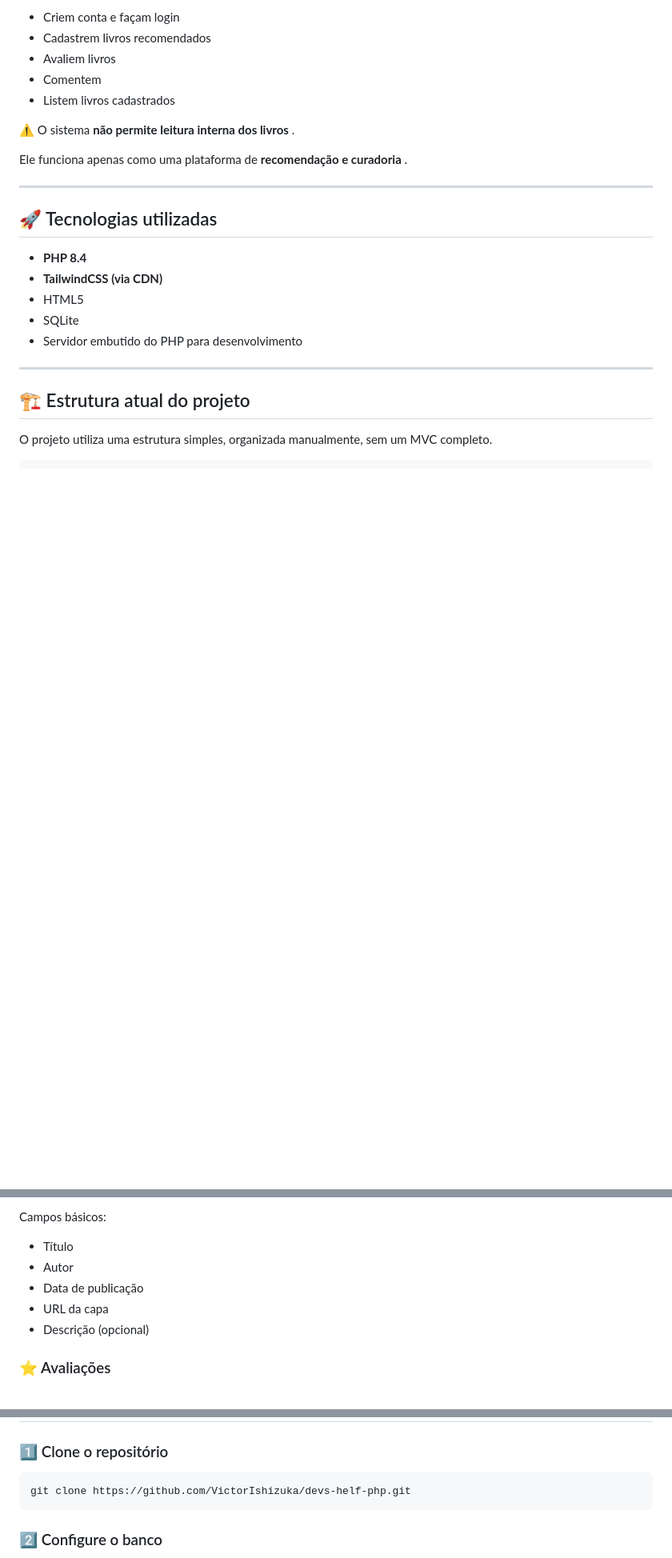
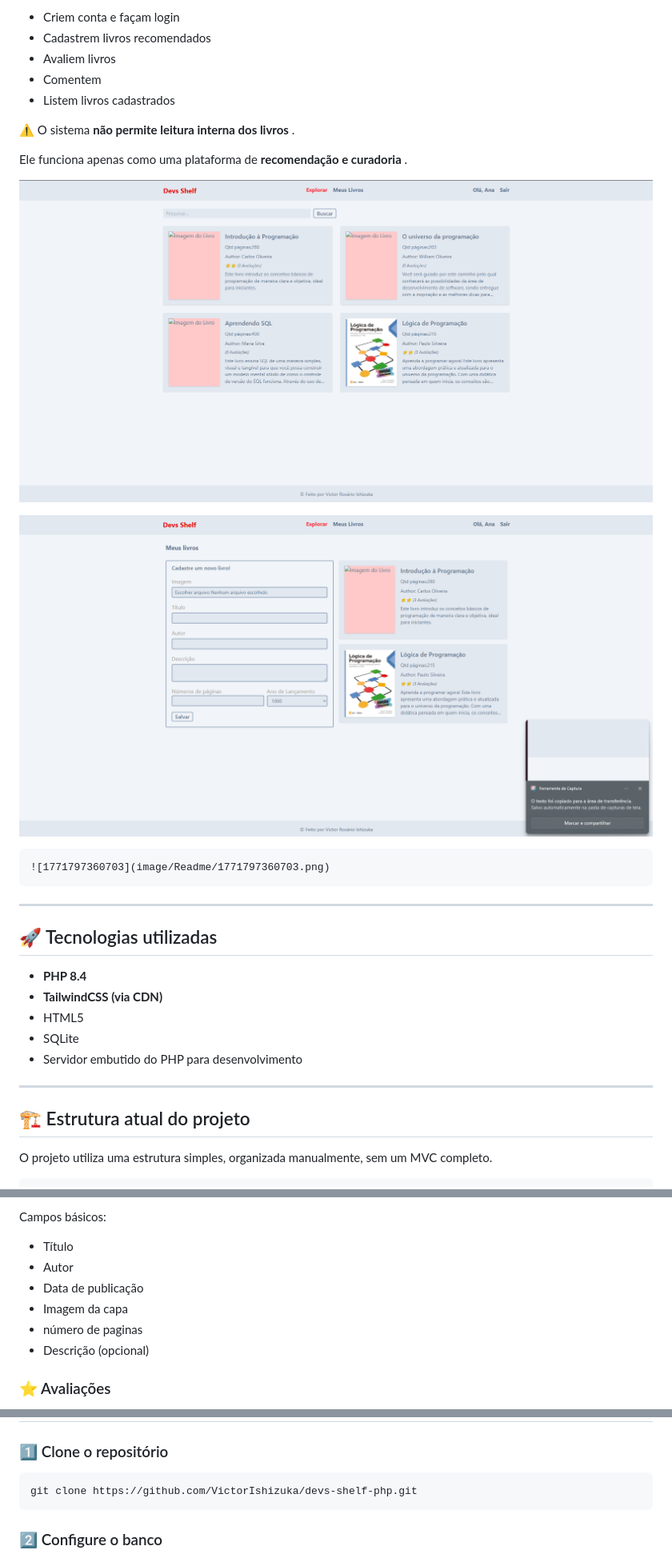
Before and after one commit to VictorIshizuka/devs-shelf-php, a Markdown page: Readme.md, 3 parts joined by grey strips. Shown: that part at 80% size. Drawn GitHub-style; pictures changed too: image/Readme/1771797287660.png (added), image/Readme/1771797326794.png (added); blank space fills up the shorter version.

Commit message:
fix: update readme

```diff
--- a/Readme.md
+++ b/Readme.md
@@ -27,6 +27,12 @@ O sistema permite que usuários:
 ⚠️ O sistema  **não permite leitura interna dos livros** .
 
 Ele funciona apenas como uma plataforma de  **recomendação e curadoria** .
+
+![1771797287660](image/Readme/1771797287660.png)
+
+![1771797326794](image/Readme/1771797326794.png)
+
+    ![1771797360703](image/Readme/1771797360703.png)
 
 ---
 
@@ -92,7 +98,8 @@ Campos básicos:
 * Título
 * Autor
 * Data de publicação
-* URL da capa
+* Imagem da capa
+* número de paginas
 * Descrição (opcional)
 
 ### ⭐ Avaliações
@@ -170,7 +177,7 @@ Este projeto foi criado para:
 
 ### 1️⃣ Clone o repositório
 
-<pre class="overflow-visible! px-0!" data-start="3394" data-end="3458"><div class="contain-inline-size rounded-2xl corner-superellipse/1.1 relative bg-token-sidebar-surface-primary"><div class="sticky top-[calc(var(--sticky-padding-top)+9*var(--spacing))]"><div class="absolute end-0 bottom-0 flex h-9 items-center pe-2"><div class="bg-token-bg-elevated-secondary text-token-text-secondary flex items-center gap-4 rounded-sm px-2 font-sans text-xs"></div></div></div><div class="overflow-y-auto p-4" dir="ltr"><code class="whitespace-pre! language-bash"><span><span>git </span><span>clone</span><span> https://github.com/VictorIshizuka/devs-helf-php.git
+<pre class="overflow-visible! px-0!" data-start="3394" data-end="3458"><div class="contain-inline-size rounded-2xl corner-superellipse/1.1 relative bg-token-sidebar-surface-primary"><div class="sticky top-[calc(var(--sticky-padding-top)+9*var(--spacing))]"><div class="absolute end-0 bottom-0 flex h-9 items-center pe-2"><div class="bg-token-bg-elevated-secondary text-token-text-secondary flex items-center gap-4 rounded-sm px-2 font-sans text-xs"></div></div></div><div class="overflow-y-auto p-4" dir="ltr"><code class="whitespace-pre! language-bash"><span><span>git </span><span>clone</span><span> https://github.com/VictorIshizuka/devs-shelf-php.git
 </span></span></code></div></div></pre>
 
 ### 2️⃣ Configure o banco
```
Also changed, not shown: other parts of Readme.md (+1 -3 lines), image/Readme/1771797360703.png (added).
